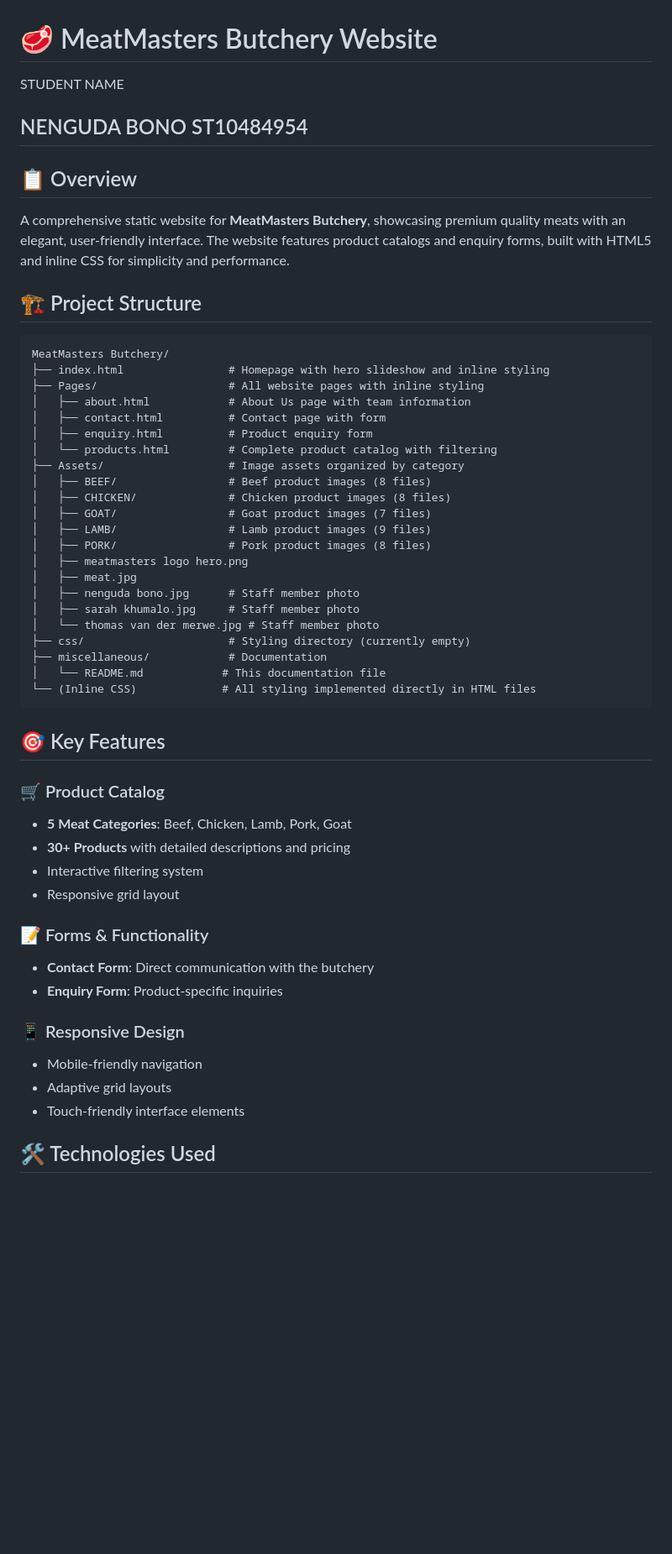
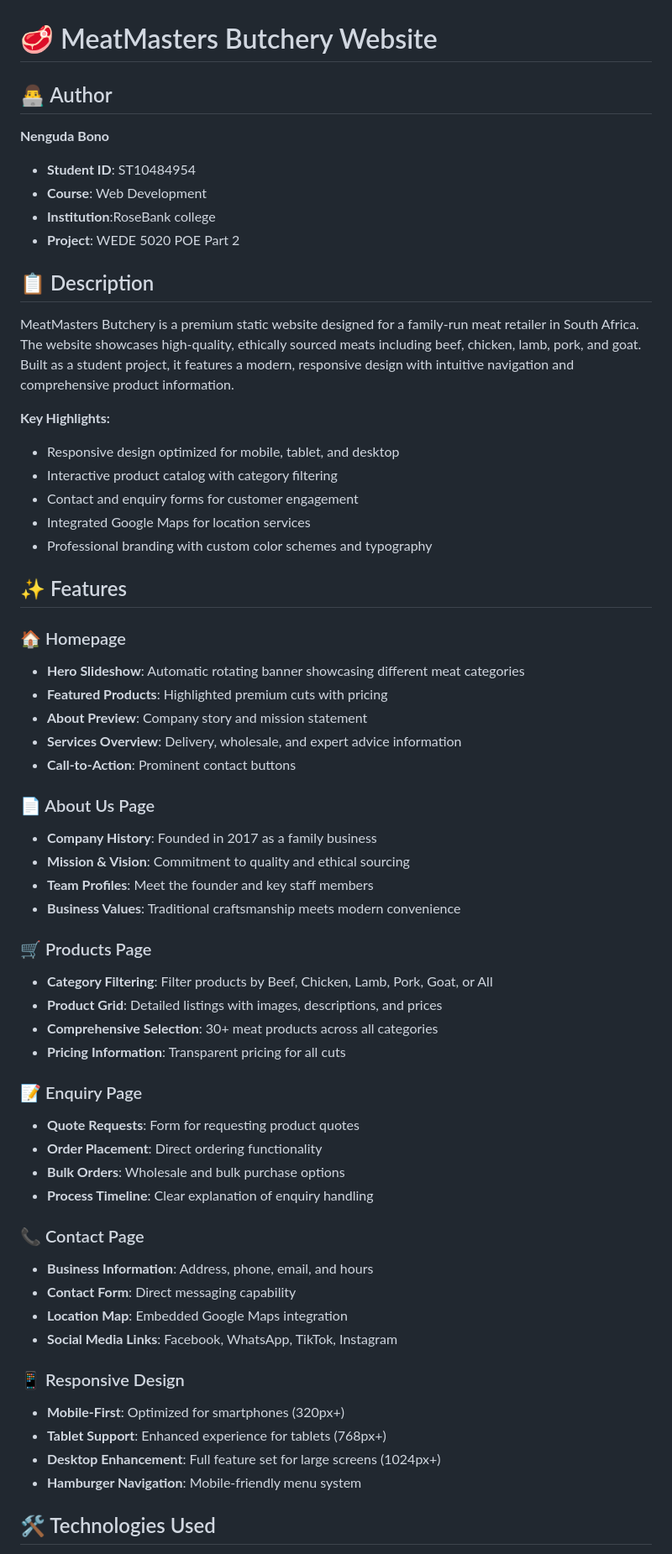
Before and after one commit to bono-dev-code/WEBSITE-DEV-PART-2, a Markdown page: miscellaneous/README.md, the part around one of its changes. Shown at 84% size. GitHub-like rendering; blank space fills up the shorter version.

````diff
--- a/miscellaneous/README.md
+++ b/miscellaneous/README.md
@@ -1,53 +1,61 @@
 # 🥩 MeatMasters Butchery Website
-STUDENT NAME
-## NENGUDA BONO ST10484954
+## 👨‍💻 Author
 
-## 📋 Overview
-A comprehensive static website for **MeatMasters Butchery**, showcasing premium quality meats with an elegant, user-friendly interface. The website features product catalogs and enquiry forms, built with HTML5 and inline CSS for simplicity and performance.
+**Nenguda Bono**
+- **Student ID**: ST10484954
+- **Course**: Web Development
+- **Institution**:RoseBank college
+- **Project**: WEDE 5020 POE Part 2
 
-## 🏗️ Project Structure
+## 📋 Description
 
-```
-MeatMasters Butchery/
-├── index.html                # Homepage with hero slideshow and inline styling
-├── Pages/                    # All website pages with inline styling
-│   ├── about.html            # About Us page with team information
-│   ├── contact.html          # Contact page with form
-│   ├── enquiry.html          # Product enquiry form
-│   └── products.html         # Complete product catalog with filtering
-├── Assets/                   # Image assets organized by category
-│   ├── BEEF/                 # Beef product images (8 files)
-│   ├── CHICKEN/              # Chicken product images (8 files)
-│   ├── GOAT/                 # Goat product images (7 files)
-│   ├── LAMB/                 # Lamb product images (9 files)
-│   ├── PORK/                 # Pork product images (8 files)
-│   ├── meatmasters logo hero.png
-│   ├── meat.jpg
-│   ├── nenguda bono.jpg      # Staff member photo
-│   ├── sarah khumalo.jpg     # Staff member photo
-│   └── thomas van der merwe.jpg # Staff member photo
-├── css/                      # Styling directory (currently empty)
-├── miscellaneous/            # Documentation
-│   └── README.md            # This documentation file
-└── (Inline CSS)             # All styling implemented directly in HTML files
-```
+MeatMasters Butchery is a premium static website designed for a family-run meat retailer in South Africa. The website showcases high-quality, ethically sourced meats including beef, chicken, lamb, pork, and goat. Built as a student project, it features a modern, responsive design with intuitive navigation and comprehensive product information.
 
-## 🎯 Key Features
+**Key Highlights:**
+- Responsive design optimized for mobile, tablet, and desktop
+- Interactive product catalog with category filtering
+- Contact and enquiry forms for customer engagement
+- Integrated Google Maps for location services
+- Professional branding with custom color schemes and typography
 
-### 🛒 Product Catalog
-- **5 Meat Categories**: Beef, Chicken, Lamb, Pork, Goat
-- **30+ Products** with detailed descriptions and pricing
-- Interactive filtering system
-- Responsive grid layout
+## ✨ Features
 
-### 📝 Forms & Functionality
-- **Contact Form**: Direct communication with the butchery
-- **Enquiry Form**: Product-specific inquiries
+### 🏠 Homepage
+- **Hero Slideshow**: Automatic rotating banner showcasing different meat categories
+- **Featured Products**: Highlighted premium cuts with pricing
+- **About Preview**: Company story and mission statement
+- **Services Overview**: Delivery, wholesale, and expert advice information
+- **Call-to-Action**: Prominent contact buttons
+
+### 📄 About Us Page
+- **Company History**: Founded in 2017 as a family business
+- **Mission & Vision**: Commitment to quality and ethical sourcing
+- **Team Profiles**: Meet the founder and key staff members
+- **Business Values**: Traditional craftsmanship meets modern convenience
+
+### 🛒 Products Page
+- **Category Filtering**: Filter products by Beef, Chicken, Lamb, Pork, Goat, or All
+- **Product Grid**: Detailed listings with images, descriptions, and prices
+- **Comprehensive Selection**: 30+ meat products across all categories
+- **Pricing Information**: Transparent pricing for all cuts
+
+### 📝 Enquiry Page
+- **Quote Requests**: Form for requesting product quotes
+- **Order Placement**: Direct ordering functionality
+- **Bulk Orders**: Wholesale and bulk purchase options
+- **Process Timeline**: Clear explanation of enquiry handling
+
+### 📞 Contact Page
+- **Business Information**: Address, phone, email, and hours
+- **Contact Form**: Direct messaging capability
+- **Location Map**: Embedded Google Maps integration
+- **Social Media Links**: Facebook, WhatsApp, TikTok, Instagram
 
 ### 📱 Responsive Design
-- Mobile-friendly navigation
-- Adaptive grid layouts
-- Touch-friendly interface elements
+- **Mobile-First**: Optimized for smartphones (320px+)
+- **Tablet Support**: Enhanced experience for tablets (768px+)
+- **Desktop Enhancement**: Full feature set for large screens (1024px+)
+- **Hamburger Navigation**: Mobile-friendly menu system
 
 ## 🛠️ Technologies Used
 
````
Also changed, not shown: other parts of miscellaneous/README.md (+105 -55 lines), miscellaneous/Changelog.md (+9 -4 lines).
